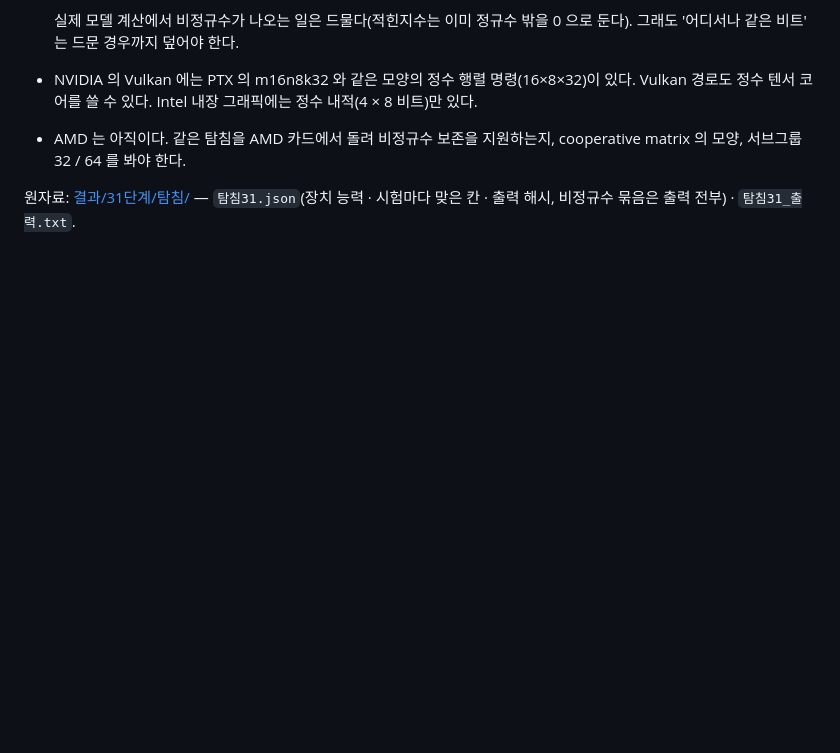
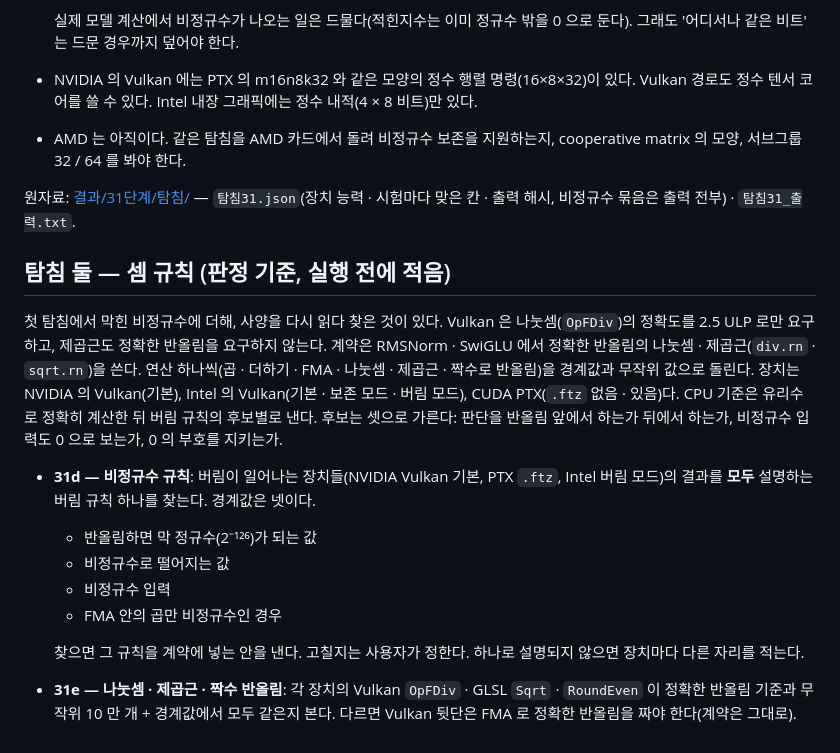
Before and after one commit to wwoosshh/GeulPU, a Markdown page: 문서/31단계.md, the part around the change. Drawn GitHub-style; blank space fills up the shorter version.

Commit message:
31단계 탐침 둘 미리 적음 — 셈 규칙: 비정규수 버림 규칙(31d) · Vulkan 의 나눗셈 · 제곱근 · 짝수 반올림이 정확한가(31e)
Vulkan 은 OpFDiv 를 2.5 ULP, 제곱근도 정확한 반올림을 요구하지 않는다 — 계약의 div.rn · sqrt.rn 와 어긋날 수 있다.
NVIDIA Vulkan(기본) · Intel Vulkan(기본 · 보존 · 버림) · CUDA PTX(.ftz 없음 · 있음)를 경계값과 무작위 값으로 견준다.

Co-Authored-By: Claude Opus 5.5 <noreply@anthropic.com>

```diff
--- a/문서/31단계.md
+++ b/문서/31단계.md
@@ -100,3 +100,21 @@ CPU 기준은 넷이다(합친 FMA · 따로 한 곱 · 더하기, 그리고 둘
 
 원자료: [결과/31단계/탐침/](결과/31단계/탐침/) — `탐침31.json`(장치 능력 · 시험마다 맞은 칸 · 출력 해시, 비정규수 묶음은 출력 전부) ·
 `탐침31_출력.txt`.
+
+## 탐침 둘 — 셈 규칙 (판정 기준, 실행 전에 적음)
+첫 탐침에서 막힌 비정규수에 더해, 사양을 다시 읽다 찾은 것이 있다. Vulkan 은 나눗셈(`OpFDiv`)의 정확도를 2.5 ULP 로만 요구하고,
+제곱근도 정확한 반올림을 요구하지 않는다. 계약은 RMSNorm · SwiGLU 에서 정확한 반올림의 나눗셈 · 제곱근(`div.rn` · `sqrt.rn`)을 쓴다.
+연산 하나씩(곱 · 더하기 · FMA · 나눗셈 · 제곱근 · 짝수로 반올림)을 경계값과 무작위 값으로 돌린다. 장치는 NVIDIA 의 Vulkan(기본),
+Intel 의 Vulkan(기본 · 보존 모드 · 버림 모드), CUDA PTX(`.ftz` 없음 · 있음)다. CPU 기준은 유리수로 정확히 계산한 뒤 버림 규칙의 후보별로 낸다.
+후보는 셋으로 가른다: 판단을 반올림 앞에서 하는가 뒤에서 하는가, 비정규수 입력도 0 으로 보는가, 0 의 부호를 지키는가.
+
+- **31d — 비정규수 규칙**: 버림이 일어나는 장치들(NVIDIA Vulkan 기본, PTX `.ftz`, Intel 버림 모드)의 결과를 **모두** 설명하는 버림 규칙
+  하나를 찾는다. 경계값은 넷이다.
+  - 반올림하면 막 정규수(2⁻¹²⁶)가 되는 값
+  - 비정규수로 떨어지는 값
+  - 비정규수 입력
+  - FMA 안의 곱만 비정규수인 경우
+
+  찾으면 그 규칙을 계약에 넣는 안을 낸다. 고칠지는 사용자가 정한다. 하나로 설명되지 않으면 장치마다 다른 자리를 적는다.
+- **31e — 나눗셈 · 제곱근 · 짝수 반올림**: 각 장치의 Vulkan `OpFDiv` · GLSL `Sqrt` · `RoundEven` 이 정확한 반올림 기준과 무작위 10 만 개 +
+  경계값에서 모두 같은지 본다. 다르면 Vulkan 뒷단은 FMA 로 정확한 반올림을 짜야 한다(계약은 그대로).
```
